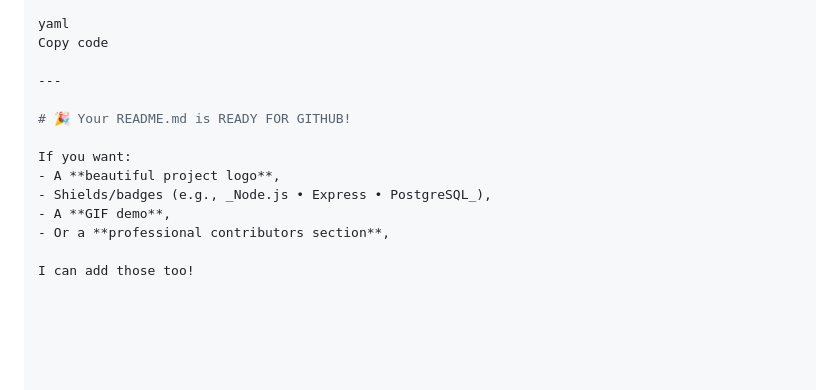
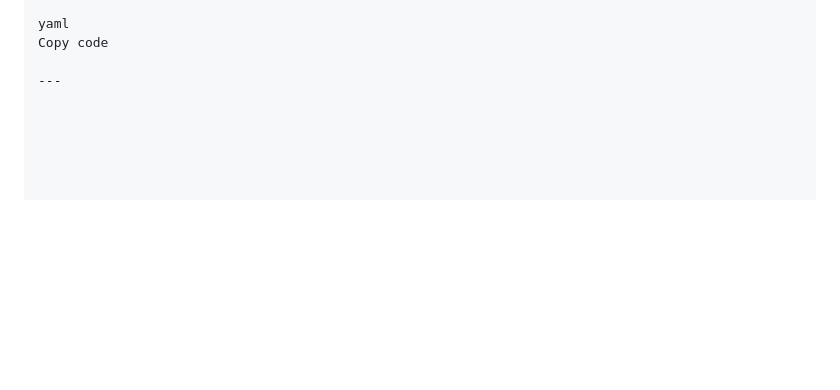
Before and after one commit to alonewolf1432/File_upload_system, a Markdown page: README.md, the part around the change. Drawn GitHub-style; blank space fills up the shorter version.

```diff
--- a/README.md
+++ b/README.md
@@ -162,13 +162,3 @@ yaml
 Copy code
 
 ---
-
-# 🎉 Your README.md is READY FOR GITHUB!
-
-If you want:
-- A **beautiful project logo**,
-- Shields/badges (e.g., _Node.js • Express • PostgreSQL_),
-- A **GIF demo**,
-- Or a **professional contributors section**,
-
-I can add those too!
```
